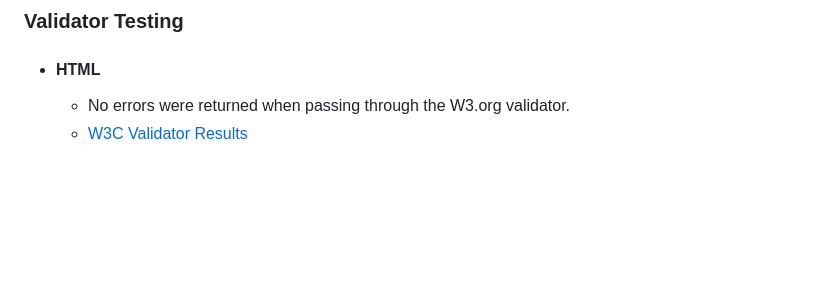
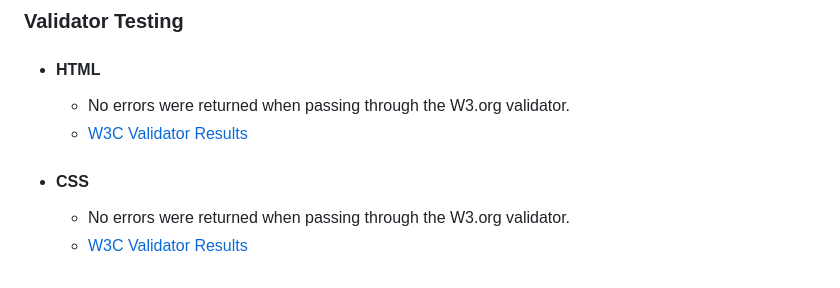
Before and after one commit to Ermaa8/Gym-club, a Markdown page: README.md, the part around the change. Drawn GitHub-style; blank space fills up the shorter version.

Commit message:
docs: add README.md file

```diff
--- a/README.md
+++ b/README.md
@@ -71,3 +71,7 @@ The Redit+Mono font is the main font used on this website. This font was importe
 - #### HTML
     - No errors were returned when passing through the W3.org validator.
     - [W3C Validator Results](https://validator.w3.org/nu/?showsource=yes&doc=https%3A%2F%2FErmaa8.github.io%2FGym-club%2Findex.html)
+
+- #### CSS
+    - No errors were returned when passing through the W3.org validator.
+    - [W3C Validator Results](https://validator.w3.org/nu/#textarea)
```
